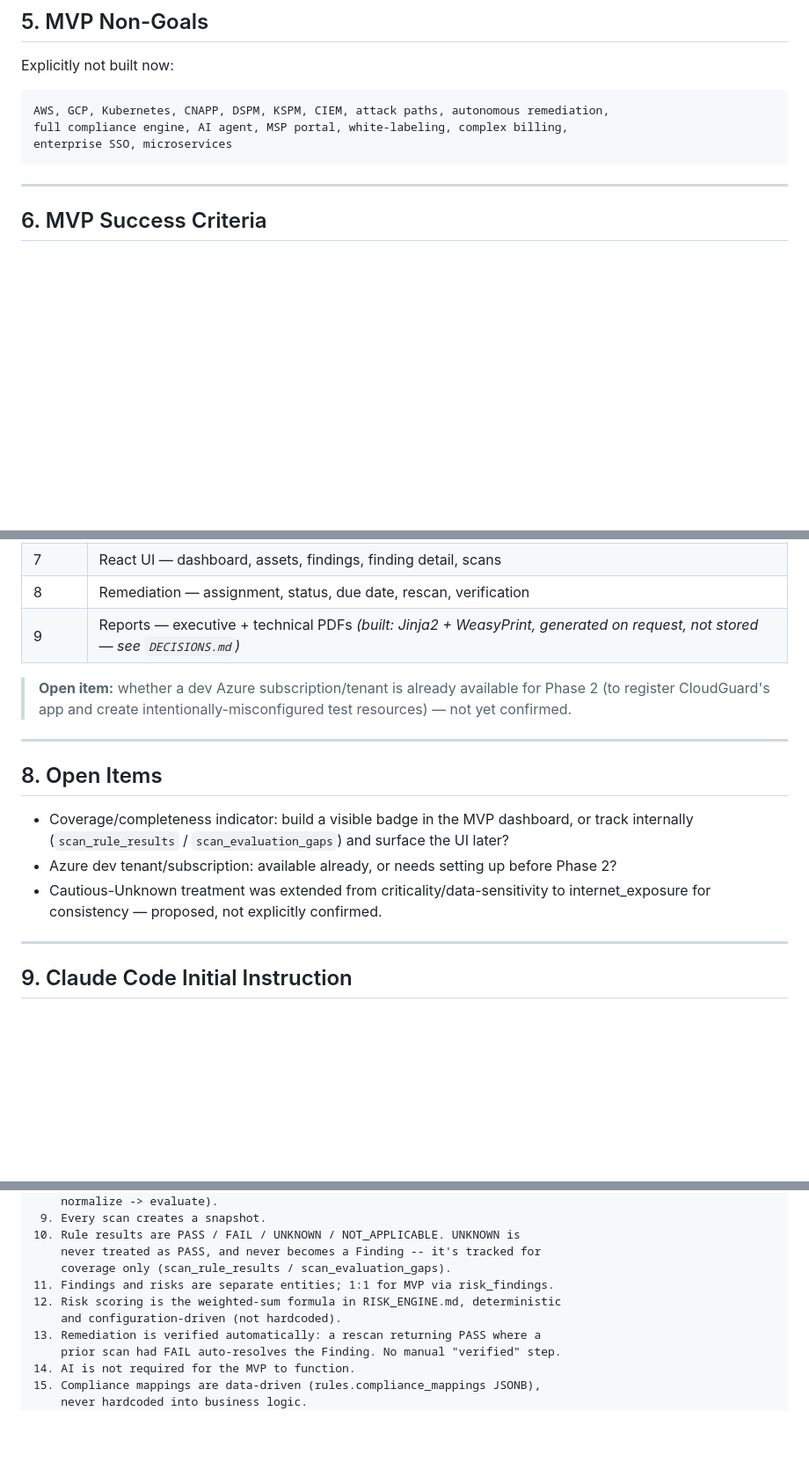
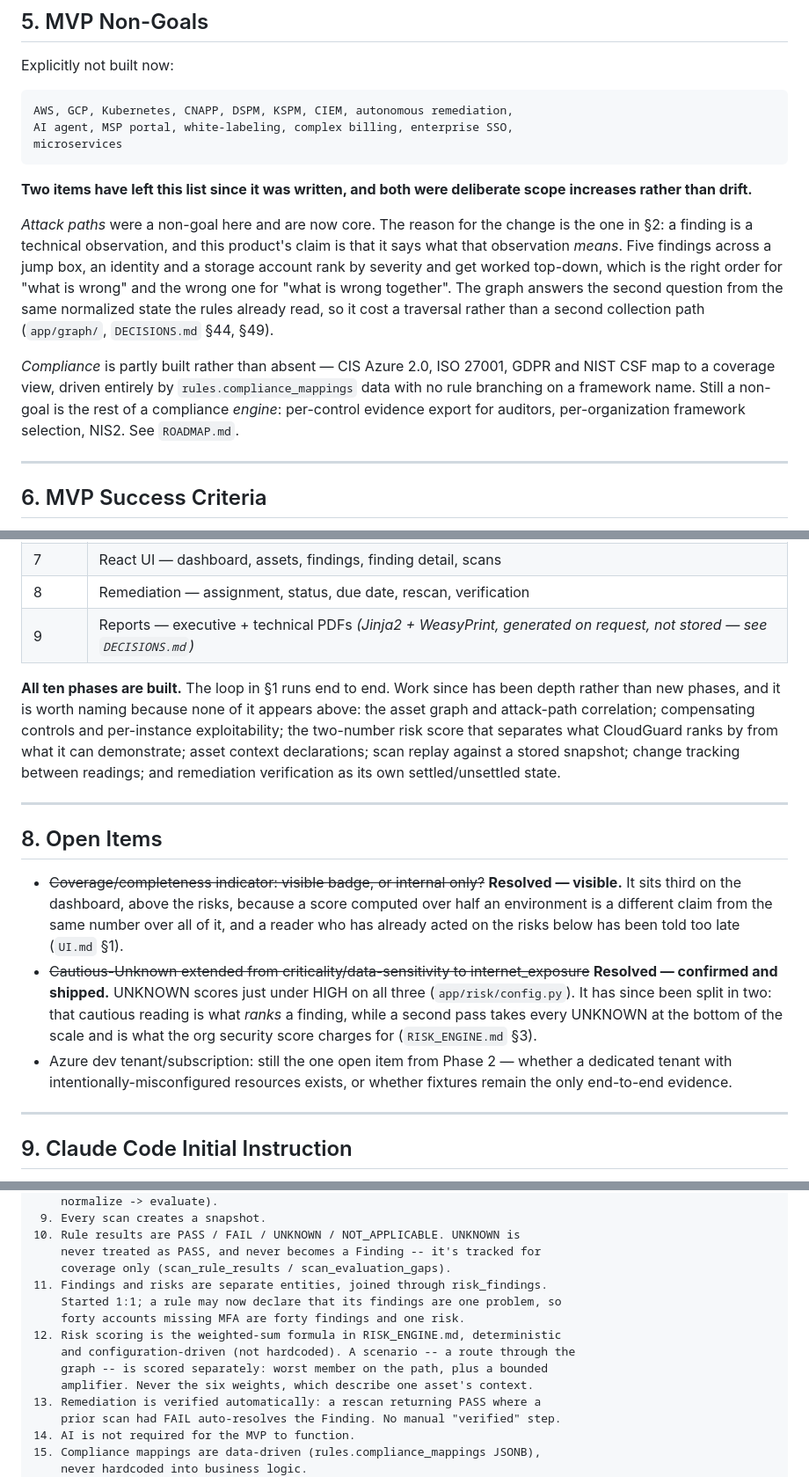
Before and after one commit to ReiZaimi/CSPM-SaaS, a Markdown page: docs/PRODUCT_SPEC.md, 3 parts joined by grey strips. Shown at 88% size. Rendered like a GitHub page; blank space fills up the shorter version.

````diff
--- a/docs/PRODUCT_SPEC.md
+++ b/docs/PRODUCT_SPEC.md
@@ -74,10 +75,28 @@ If a page doesn't help answer **WHAT / WHY / HOW BAD / HOW DO I FIX IT / DID THE
 Explicitly not built now:
 
 ```
-AWS, GCP, Kubernetes, CNAPP, DSPM, KSPM, CIEM, attack paths, autonomous remediation,
-full compliance engine, AI agent, MSP portal, white-labeling, complex billing,
-enterprise SSO, microservices
+AWS, GCP, Kubernetes, CNAPP, DSPM, KSPM, CIEM, autonomous remediation,
+AI agent, MSP portal, white-labeling, complex billing, enterprise SSO,
+microservices
 ```
+
+**Two items have left this list since it was written, and both were deliberate
+scope increases rather than drift.**
+
+*Attack paths* were a non-goal here and are now core. The reason for the change
+is the one in §2: a finding is a technical observation, and this product's claim
+is that it says what that observation *means*. Five findings across a jump box,
+an identity and a storage account rank by severity and get worked top-down,
+which is the right order for "what is wrong" and the wrong one for "what is
+wrong together". The graph answers the second question from the same normalized
+state the rules already read, so it cost a traversal rather than a second
+collection path (`app/graph/`, `DECISIONS.md` §44, §49).
+
+*Compliance* is partly built rather than absent — CIS Azure 2.0, ISO 27001, GDPR
+and NIST CSF map to a coverage view, driven entirely by `rules.compliance_mappings`
+data with no rule branching on a framework name. Still a non-goal is the rest of
+a compliance *engine*: per-control evidence export for auditors, per-organization
+framework selection, NIS2. See `ROADMAP.md`.
 
 ---
 
@@ -106,17 +125,34 @@ Revised from the original build spec: MockAzureConnector dropped, real Azure int
 | 6 | Risk engine — scoring, grouping, priority |
 | 7 | React UI — dashboard, assets, findings, finding detail, scans |
 | 8 | Remediation — assignment, status, due date, rescan, verification |
-| 9 | Reports — executive + technical PDFs *(built: Jinja2 + WeasyPrint, generated on request, not stored — see `DECISIONS.md`)* |
+| 9 | Reports — executive + technical PDFs *(Jinja2 + WeasyPrint, generated on request, not stored — see `DECISIONS.md`)* |
 
-> **Open item:** whether a dev Azure subscription/tenant is already available for Phase 2 (to register CloudGuard's app and create intentionally-misconfigured test resources) — not yet confirmed.
+**All ten phases are built.** The loop in §1 runs end to end. Work since has been
+depth rather than new phases, and it is worth naming because none of it appears
+above: the asset graph and attack-path correlation; compensating controls and
+per-instance exploitability; the two-number risk score that separates what
+CloudGuard ranks by from what it can demonstrate; asset context declarations;
+scan replay against a stored snapshot; change tracking between readings; and
+remediation verification as its own settled/unsettled state.
 
 ---
 
 ## 8. Open Items
 
-- Coverage/completeness indicator: build a visible badge in the MVP dashboard, or track internally (`scan_rule_results` / `scan_evaluation_gaps`) and surface the UI later?
-- Azure dev tenant/subscription: available already, or needs setting up before Phase 2?
-- Cautious-Unknown treatment was extended from criticality/data-sensitivity to internet_exposure for consistency — proposed, not explicitly confirmed.
+- ~~Coverage/completeness indicator: visible badge, or internal only?~~
+  **Resolved — visible.** It sits third on the dashboard, above the risks, because
+  a score computed over half an environment is a different claim from the same
+  number over all of it, and a reader who has already acted on the risks below has
+  been told too late (`UI.md` §1).
+- ~~Cautious-Unknown extended from criticality/data-sensitivity to
+  internet_exposure~~ **Resolved — confirmed and shipped.** UNKNOWN scores just
+  under HIGH on all three (`app/risk/config.py`). It has since been split in two:
+  that cautious reading is what *ranks* a finding, while a second pass takes every
+  UNKNOWN at the bottom of the scale and is what the org security score charges
+  for (`RISK_ENGINE.md` §3).
+- Azure dev tenant/subscription: still the one open item from Phase 2 — whether a
+  dedicated tenant with intentionally-misconfigured resources exists, or whether
+  fixtures remain the only end-to-end evidence.
 
 ---
 
@@ -155,9 +191,13 @@ Non-negotiable architecture requirements:
 10. Rule results are PASS / FAIL / UNKNOWN / NOT_APPLICABLE. UNKNOWN is
     never treated as PASS, and never becomes a Finding -- it's tracked for
     coverage only (scan_rule_results / scan_evaluation_gaps).
-11. Findings and risks are separate entities; 1:1 for MVP via risk_findings.
+11. Findings and risks are separate entities, joined through risk_findings.
+    Started 1:1; a rule may now declare that its findings are one problem, so
+    forty accounts missing MFA are forty findings and one risk.
 12. Risk scoring is the weighted-sum formula in RISK_ENGINE.md, deterministic
-    and configuration-driven (not hardcoded).
+    and configuration-driven (not hardcoded). A scenario -- a route through the
+    graph -- is scored separately: worst member on the path, plus a bounded
+    amplifier. Never the six weights, which describe one asset's context.
 13. Remediation is verified automatically: a rescan returning PASS where a
     prior scan had FAIL auto-resolves the Finding. No manual "verified" step.
 14. AI is not required for the MVP to function.
````
Also changed, not shown: other parts of docs/PRODUCT_SPEC.md (+2 -1 lines), docs/SECURITY.md (+55 -8 lines).
